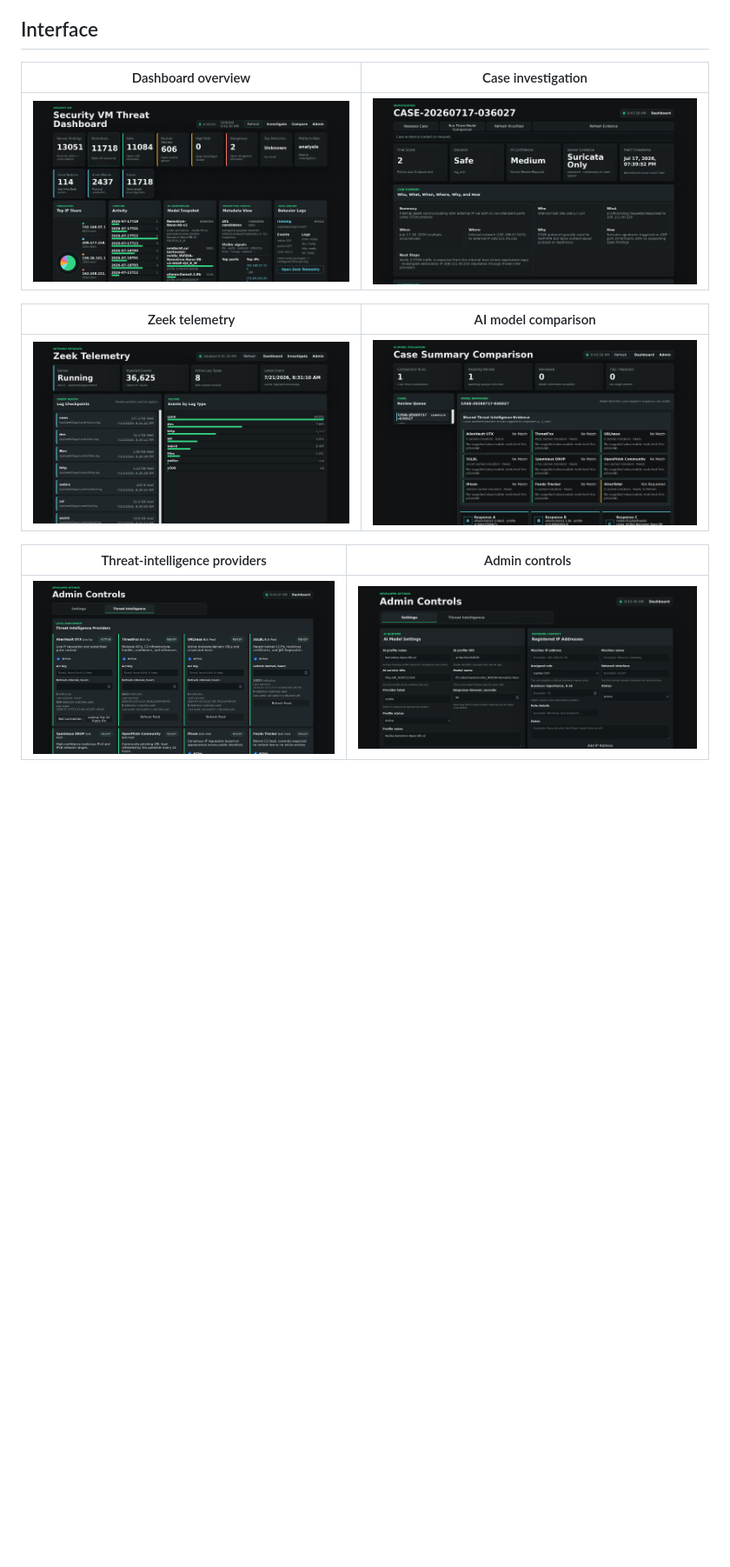
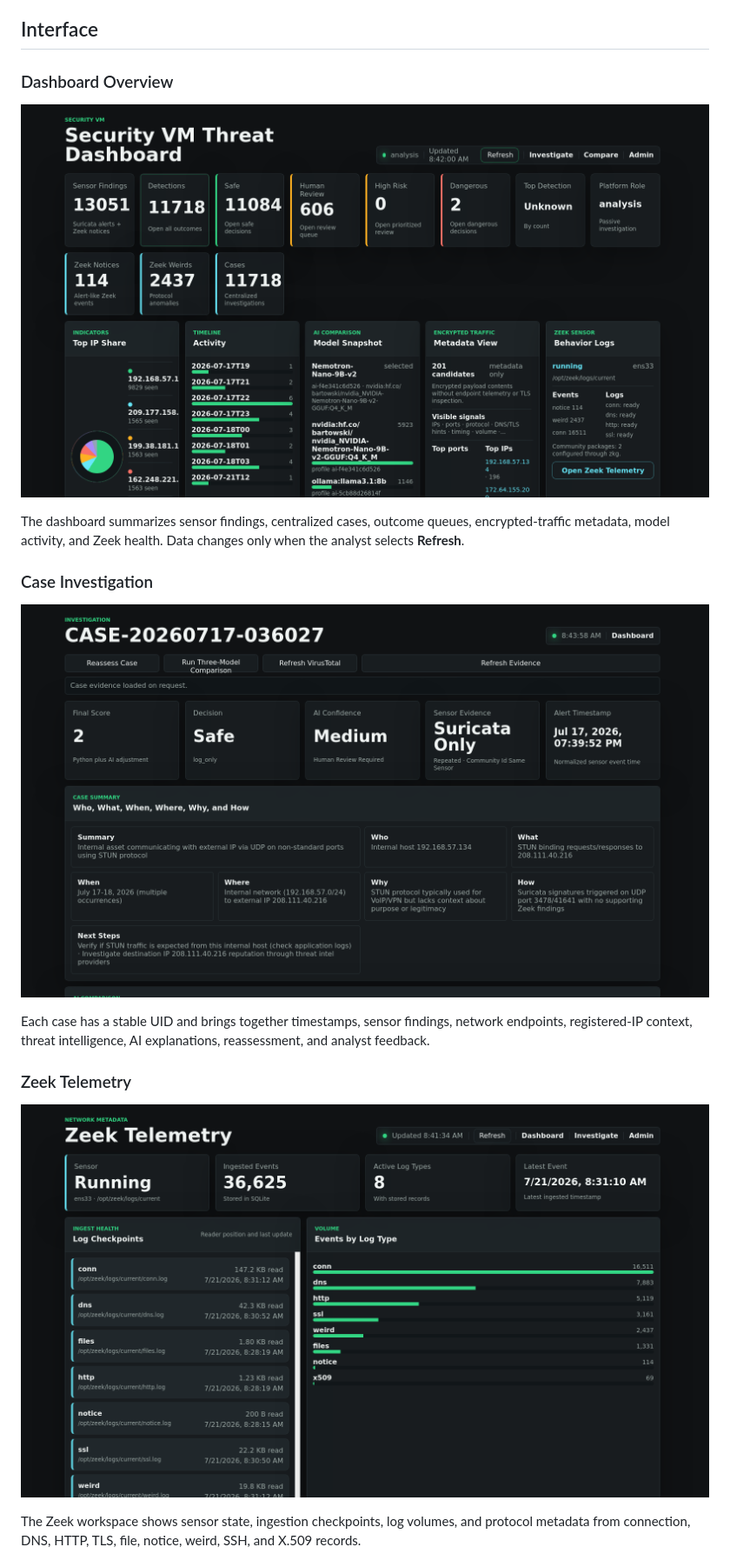
Before and after one commit to chlee31/security-vm, a Markdown page: README.md, the part around one of its changes. Shown at 87% size. Rendered like a GitHub page; blank space fills up the shorter version.

Commit message:
Update README for current project scope

```diff
--- a/README.md
+++ b/README.md
@@ -50,14 +68,21 @@ See [SECURITY_VM_WORKFLOW.md](docs/SECURITY_VM_WORKFLOW.md) for the detailed dat
 
 ## Interface
 
-| Dashboard overview | Case investigation |
-| --- | --- |
-| ![Security VM dashboard overview](docs/images/dashboard-overview.png) | ![Centralized case investigation](docs/images/case-investigation.png) |
+### Dashboard Overview
 
-| Zeek telemetry | AI model comparison |
-| --- | --- |
-| ![Zeek telemetry and ingestion health](docs/images/zeek-telemetry.png) | ![Three-model case summary comparison](docs/images/ai-comparison.png) |
+![Security VM dashboard overview](docs/images/dashboard-overview.png?raw=1)
 
-| Threat-intelligence providers | Admin controls |
-| --- | --- |
-| ![Threat-intelligence provider status and controls](docs/images/threat-intelligence.png) | ![AI model and registered IP administration](docs/images/admin-controls.png) |
+The dashboard summarizes sensor findings, centralized cases, outcome queues, encrypted-traffic metadata, model activity, and Zeek health. Data changes only when the analyst selects **Refresh**.
+
+### Case Investigation
+
+![Centralized case investigation](docs/images/case-investigation.png?raw=1)
+
+Each case has a stable UID and brings together timestamps, sensor findings, network endpoints, registered-IP context, threat intelligence, AI explanations, reassessment, and analyst feedback.
+
+### Zeek Telemetry
+
+![Zeek telemetry and ingestion health](docs/images/zeek-telemetry.png?raw=1)
+
+The Zeek workspace shows sensor state, ingestion checkpoints, log volumes, and protocol metadata from connection, DNS, HTTP, TLS, file, notice, weird, SSH, and X.509 records.
+
```
Also changed, not shown: other parts of README.md (+49 -7 lines).
